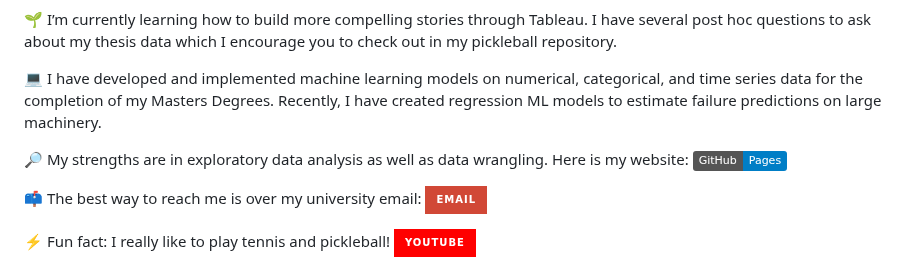
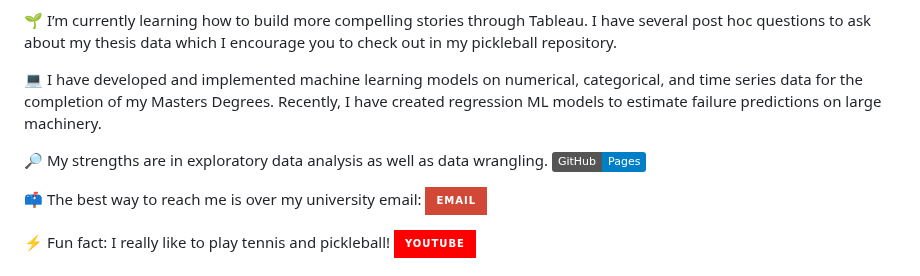
Before and after one commit to tbyoung4/tbyoung4, a Markdown page: README.md, the part around one of its changes. Rendered like a GitHub page; badges without logos.

```diff
--- a/README.md
+++ b/README.md
@@ -10,7 +11,7 @@
 
 💻 I have developed and implemented machine learning models on numerical, categorical, and time series data for the completion of my Masters Degrees. Recently, I have created regression ML models to estimate failure predictions on large machinery.
 
-🔎 My strengths are in exploratory data analysis as well as data wrangling. Here is my website: [![GitHub Pages](https://img.shields.io/badge/GitHub-Pages-blue)](https://tbyoung4.github.io/tbyoung4/)
+🔎 My strengths are in exploratory data analysis as well as data wrangling. [![GitHub Pages](https://img.shields.io/badge/GitHub-Pages-blue)](https://tbyoung4.github.io/tbyoung4/)
 
 📫 The best way to reach me is over my university email: [![Email](https://img.shields.io/badge/Email-D14836?style=for-the-badge&logo=gmail&logoColor=white)](mailto:tyoung34@vols.utk.edu)
 
```
Also changed, not shown: other parts of README.md (+2 -1 lines).
